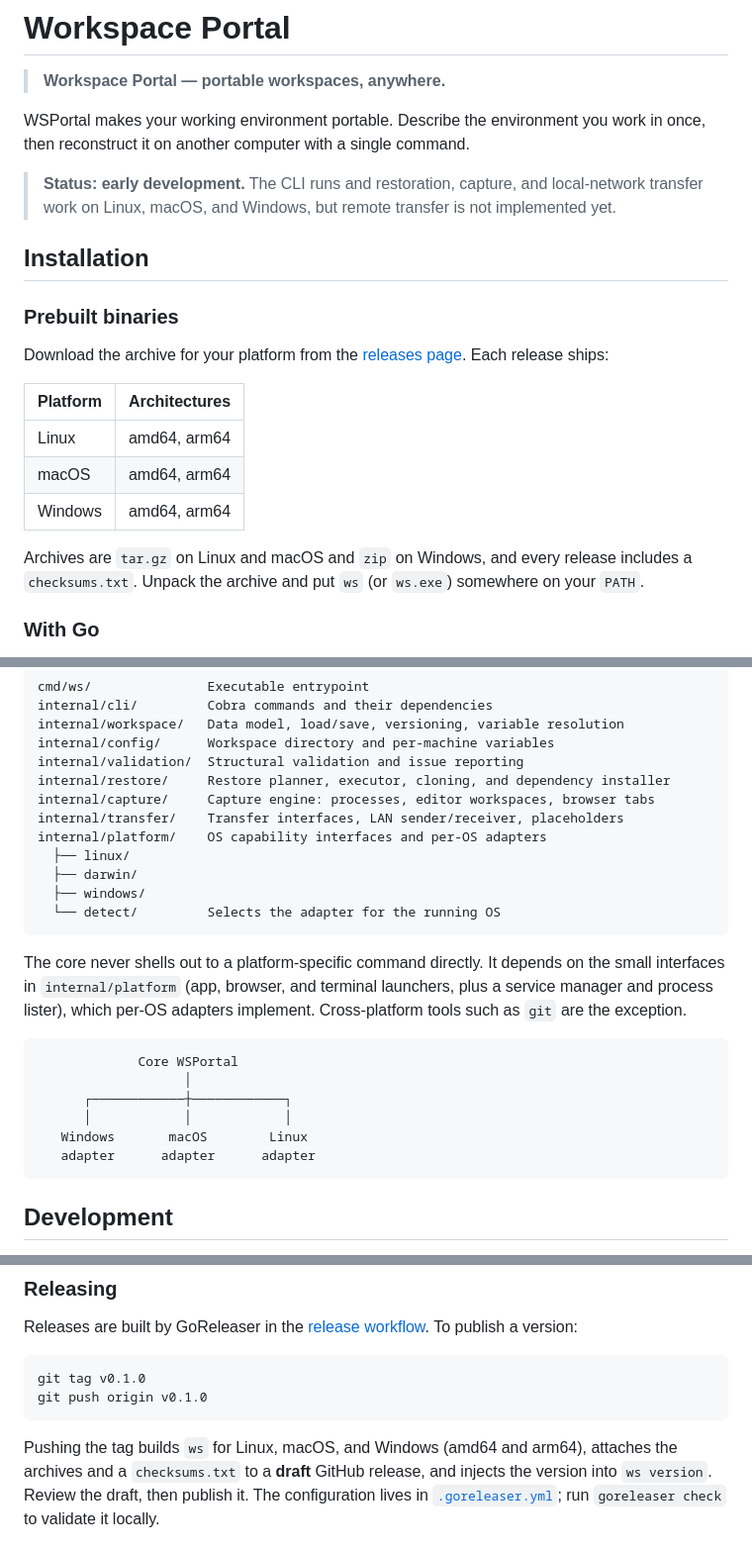
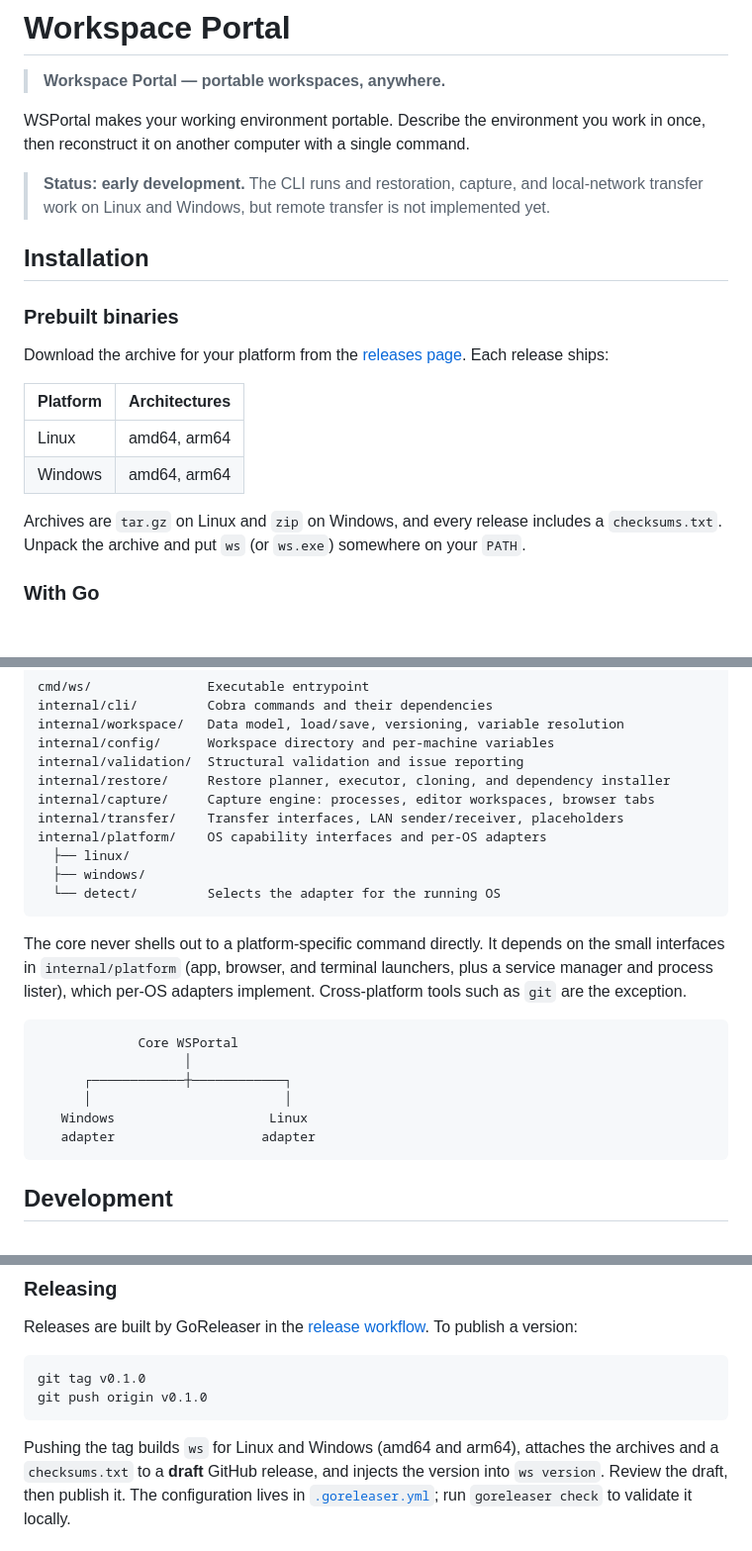
Before and after one commit to cheeselord1161/WS-Portal, a Markdown page: README.md, 3 parts joined by grey strips. Shown at 99% size. Drawn GitHub-style; blank space fills up the shorter version.

````diff
--- a/README.md
+++ b/README.md
@@ -6,7 +6,7 @@ WSPortal makes your working environment portable. Describe the environment you
 work in once, then reconstruct it on another computer with a single command.
 
 > **Status: early development.** The CLI runs and restoration, capture, and
-> local-network transfer work on Linux, macOS, and Windows, but remote transfer
+> local-network transfer work on Linux and Windows, but remote transfer
 > is not implemented yet.
 
 ## Installation
@@ -20,10 +20,9 @@ release ships:
 | Platform | Architectures |
 | -------- | ------------- |
 | Linux    | amd64, arm64  |
-| macOS    | amd64, arm64  |
 | Windows  | amd64, arm64  |
 
-Archives are `tar.gz` on Linux and macOS and `zip` on Windows, and every
+Archives are `tar.gz` on Linux and `zip` on Windows, and every
 release includes a `checksums.txt`. Unpack the archive and put `ws` (or
 `ws.exe`) somewhere on your `PATH`.
 
@@ -244,7 +242,6 @@ internal/capture/     Capture engine: processes, editor workspaces, browser tabs
 internal/transfer/    Transfer interfaces, LAN sender/receiver, placeholders
 internal/platform/    OS capability interfaces and per-OS adapters
   ├── linux/
-  ├── darwin/
   ├── windows/
   └── detect/         Selects the adapter for the running OS
 ```
@@ -258,9 +255,9 @@ implement. Cross-platform tools such as `git` are the exception.
              Core WSPortal
                    │
       ┌────────────┼────────────┐
-      │            │            │
-   Windows       macOS        Linux
-   adapter      adapter      adapter
+      │                         │
+   Windows                    Linux
+   adapter                   adapter
 ```
 
 ## Development
@@ -287,7 +284,7 @@ git tag v0.1.0
 git push origin v0.1.0
 ```
 
-Pushing the tag builds `ws` for Linux, macOS, and Windows (amd64 and arm64),
+Pushing the tag builds `ws` for Linux and Windows (amd64 and arm64),
 attaches the archives and a `checksums.txt` to a **draft** GitHub release, and
 injects the version into `ws version`. Review the draft, then publish it. The
 configuration lives in [`.goreleaser.yml`](.goreleaser.yml); run
````
Also changed, not shown: other parts of README.md (+0 -1 lines).
